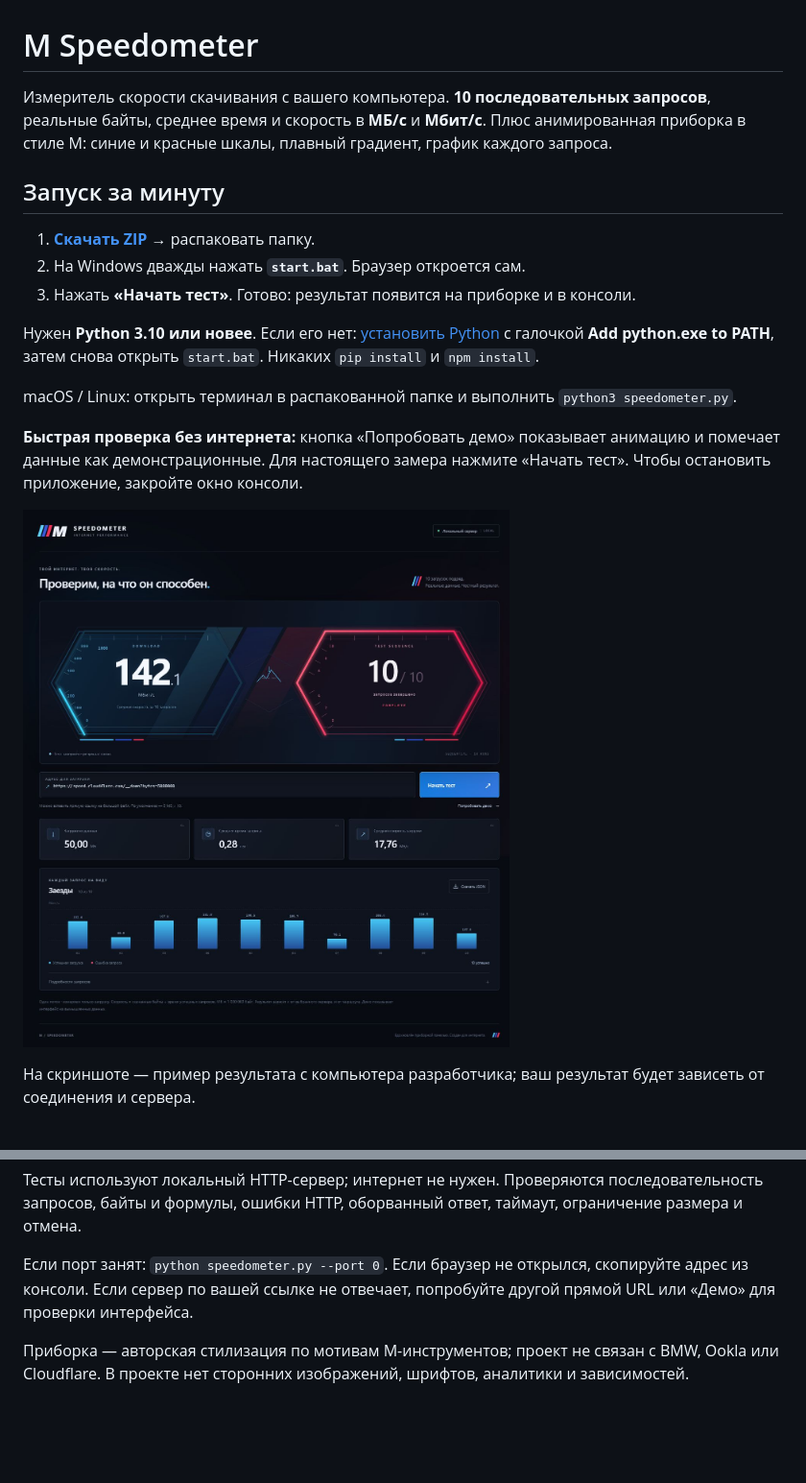
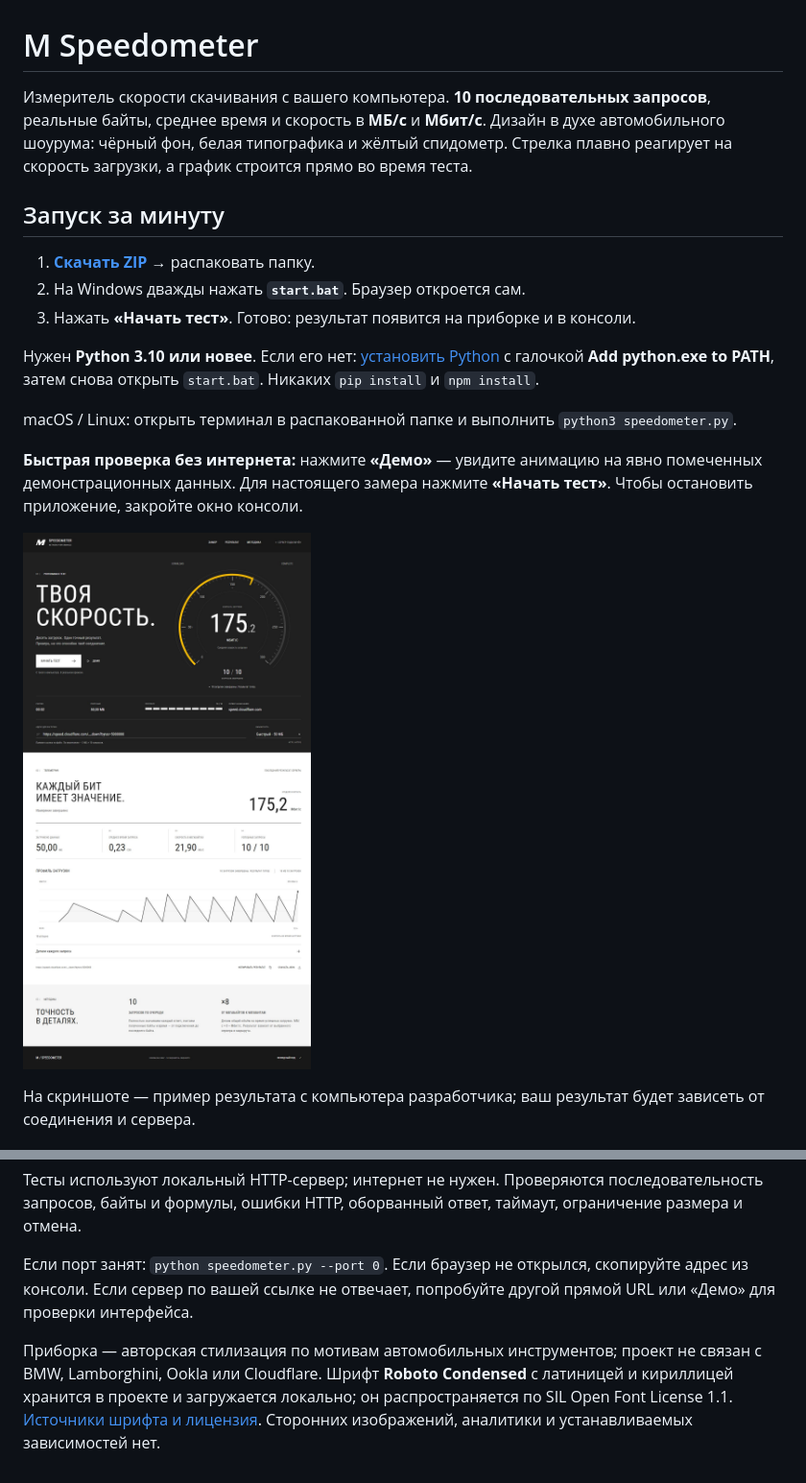
Before and after one commit to ArcturUWU/speedometer, a Markdown page: README.md, 2 parts joined by grey strips. Shown at 96% size. Drawn GitHub-style; pictures changed too: docs/preview.jpg; blank space fills up the shorter version.

```diff
--- a/README.md
+++ b/README.md
@@ -1,6 +1,6 @@
 # M Speedometer
 
-Измеритель скорости скачивания с вашего компьютера. **10 последовательных запросов**, реальные байты, среднее время и скорость в **МБ/с** и **Мбит/с**. Плюс анимированная приборка в стиле M: синие и красные шкалы, плавный градиент, график каждого запроса.
+Измеритель скорости скачивания с вашего компьютера. **10 последовательных запросов**, реальные байты, среднее время и скорость в **МБ/с** и **Мбит/с**. Дизайн в духе автомобильного шоурума: чёрный фон, белая типографика и жёлтый спидометр. Стрелка плавно реагирует на скорость загрузки, а график строится прямо во время теста.
 
 ## Запуск за минуту
 
@@ -12,7 +12,7 @@
 
 macOS / Linux: открыть терминал в распакованной папке и выполнить `python3 speedometer.py`.
 
-**Быстрая проверка без интернета:** кнопка «Попробовать демо» показывает анимацию и помечает данные как демонстрационные. Для настоящего замера нажмите «Начать тест». Чтобы остановить приложение, закройте окно консоли.
+**Быстрая проверка без интернета:** нажмите **«Демо»** — увидите анимацию на явно помеченных демонстрационных данных. Для настоящего замера нажмите **«Начать тест»**. Чтобы остановить приложение, закройте окно консоли.
 
 ![M Speedometer: реальный замер десяти загрузок](docs/preview.jpg)
 
@@ -72,4 +74,4 @@ python -m unittest discover -s tests -v
 
 Если порт занят: `python speedometer.py --port 0`. Если браузер не открылся, скопируйте адрес из консоли. Если сервер по вашей ссылке не отвечает, попробуйте другой прямой URL или «Демо» для проверки интерфейса.
 
-Приборка — авторская стилизация по мотивам M-инструментов; проект не связан с BMW, Ookla или Cloudflare. В проекте нет сторонних изображений, шрифтов, аналитики и зависимостей.
+Приборка — авторская стилизация по мотивам автомобильных инструментов; проект не связан с BMW, Lamborghini, Ookla или Cloudflare. Шрифт **Roboto Condensed** с латиницей и кириллицей хранится в проекте и загружается локально; он распространяется по SIL Open Font License 1.1. [Источники шрифта и лицензия](docs/FONTS.md). Сторонних изображений, аналитики и устанавливаемых зависимостей нет.
```
Also changed, not shown: other parts of README.md (+4 -2 lines), docs/DESIGN.md (added, +36 -0 lines), docs/FONTS.md (added, +32 -0 lines), 9 other files.
